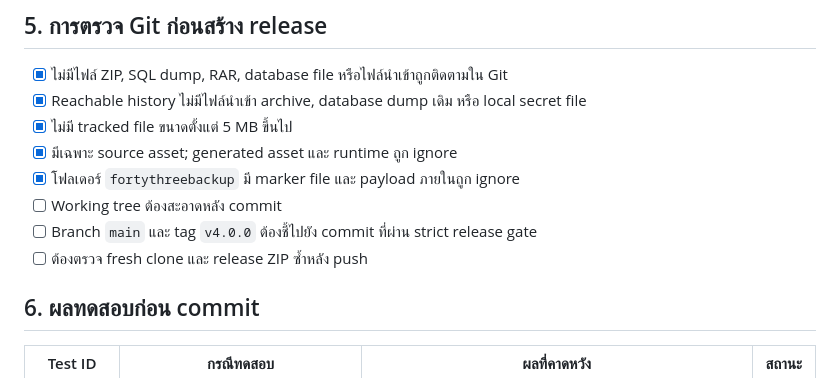
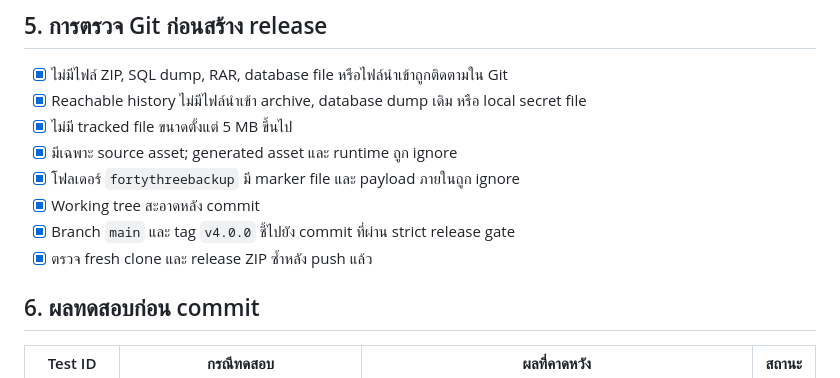
Before and after one commit to golderboy/dhdc4-beta, a Markdown page: docs/master-baseline-checklist.md, the part around the change. GitHub-like rendering.

Commit message:
Finalize v4.0.0 master handoff checklist

```diff
--- a/docs/master-baseline-checklist.md
+++ b/docs/master-baseline-checklist.md
@@ -72,9 +72,9 @@ php tools/prepare-master-baseline.php --verify
 - [x] ไม่มี tracked file ขนาดตั้งแต่ 5 MB ขึ้นไป
 - [x] มีเฉพาะ source asset; generated asset และ runtime ถูก ignore
 - [x] โฟลเดอร์ `fortythreebackup` มี marker file และ payload ภายในถูก ignore
-- [ ] Working tree ต้องสะอาดหลัง commit
-- [ ] Branch `main` และ tag `v4.0.0` ต้องชี้ไปยัง commit ที่ผ่าน strict release gate
-- [ ] ต้องตรวจ fresh clone และ release ZIP ซ้ำหลัง push
+- [x] Working tree สะอาดหลัง commit
+- [x] Branch `main` และ tag `v4.0.0` ชี้ไปยัง commit ที่ผ่าน strict release gate
+- [x] ตรวจ fresh clone และ release ZIP ซ้ำหลัง push แล้ว
 
 ## 6. ผลทดสอบก่อน commit
 
```
